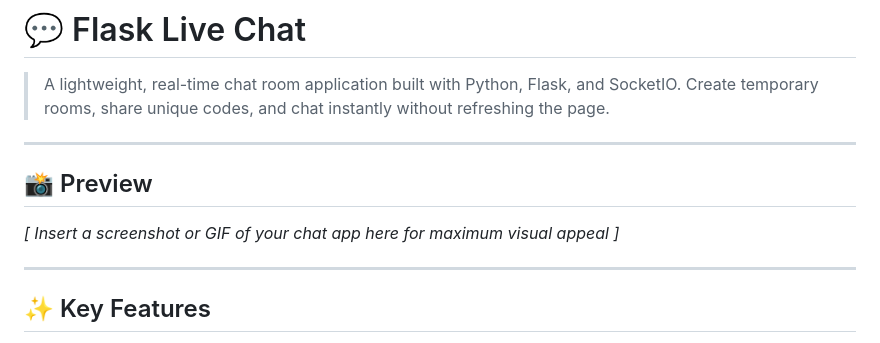
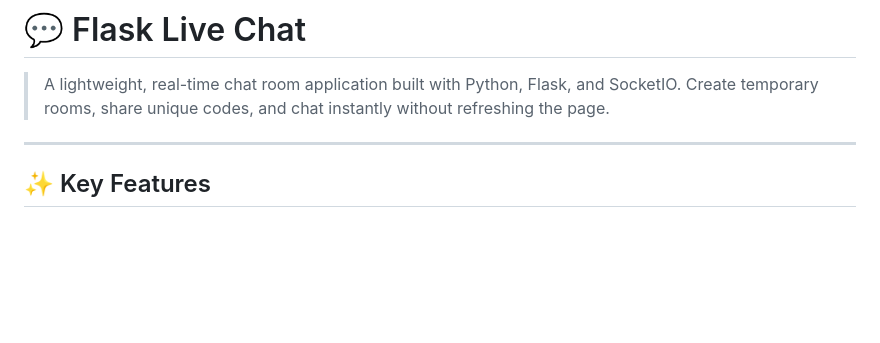
Before and after one commit to nemesisrc/testtt, a Markdown page: readme.md, the part around the change. GitHub-like rendering; blank space fills up the shorter version.

```diff
--- a/readme.md
+++ b/readme.md
@@ -7,11 +7,6 @@
 
 ---
 
-## 📸 Preview
-
-_[ Insert a screenshot or GIF of your chat app here for maximum visual appeal ]_
-
----
 
 ## ✨ Key Features
 
```
